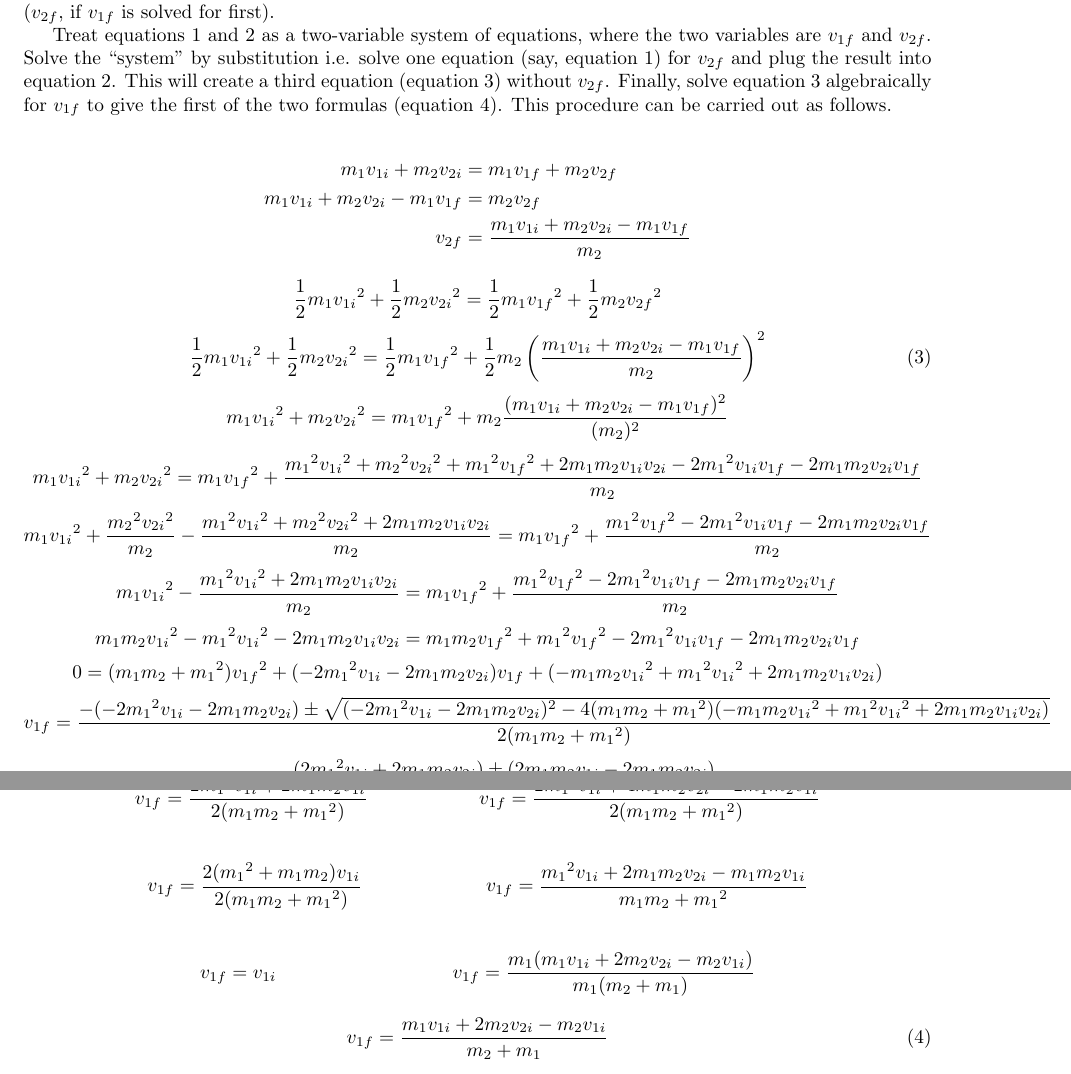
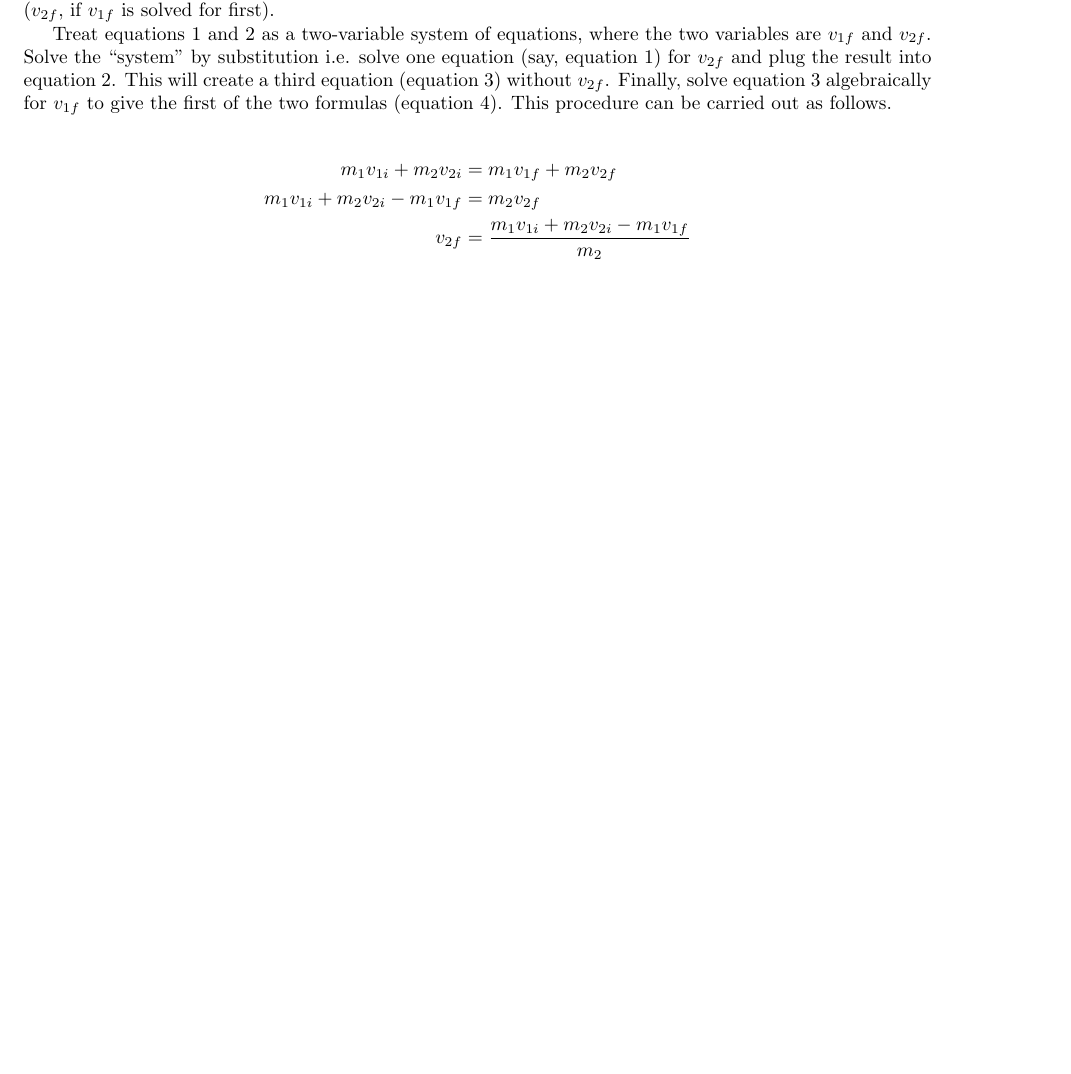
Before and after one commit to shadypuck/MomentumBonus, a LaTeX document (Bonus.tex): two parts of pages 1 and 2 of 2 before the commit and part of the page after it, the two joined at a grey line, cut so that both start at the same text, the shorter picture padded with empty space. Compiled offline with pdfLaTeX.

Commit message:
removed quadratic

```diff
--- a/Bonus.tex
+++ b/Bonus.tex
@@ -42,51 +42,6 @@ Treat equations 1 and 2 as a two-variable system of equations, where the two var
     m_1v_{1i}+m_2v_{2i}-m_1v_{1f} &= m_2v_{2f}\\
     v_{2f} &= \frac{m_1v_{1i}+m_2v_{2i}-m_1v_{1f}}{m_2}
 \end{align*}
-\begin{equation*}
-    \frac{1}{2}m_1{v_{1i}}^2+\frac{1}{2}m_2{v_{2i}}^2 = \frac{1}{2}m_1{v_{1f}}^2+\frac{1}{2}m_2{v_{2f}}^2
-\end{equation*}
-\begin{equation*}
-    \frac{1}{2}m_1{v_{1i}}^2+\frac{1}{2}m_2{v_{2i}}^2 = \frac{1}{2}m_1{v_{1f}}^2+\frac{1}{2}m_2\left(\frac{m_1v_{1i}+m_2v_{2i}-m_1v_{1f}}{m_2}\right)^2\tag{3}
-\end{equation*}
-\begin{equation*}
-    m_1{v_{1i}}^2+m_2{v_{2i}}^2 = m_1{v_{1f}}^2+m_2\frac{(m_1v_{1i}+m_2v_{2i}-m_1v_{1f})^2}{(m_2)^2}
-\end{equation*}
-\begin{equation*}
-    m_1{v_{1i}}^2+m_2{v_{2i}}^2 = m_1{v_{1f}}^2+\frac{{m_1}^2{v_{1i}}^2+{m_2}^2{v_{2i}}^2+{m_1}^2{v_{1f}}^2+2m_1m_2v_{1i}v_{2i}-2{m_1}^2v_{1i}v_{1f}-2m_1m_2v_{2i}v_{1f}}{m_2}
-\end{equation*}
-\begin{equation*}
-    m_1{v_{1i}}^2+\frac{{m_2}^2{v_{2i}}^2}{m_2}-\frac{{m_1}^2{v_{1i}}^2+{m_2}^2{v_{2i}}^2+2m_1m_2v_{1i}v_{2i}}{m_2} = m_1{v_{1f}}^2+\frac{{m_1}^2{v_{1f}}^2-2{m_1}^2v_{1i}v_{1f}-2m_1m_2v_{2i}v_{1f}}{m_2}
-\end{equation*}
-\begin{equation*}
-    m_1{v_{1i}}^2-\frac{{m_1}^2{v_{1i}}^2+2m_1m_2v_{1i}v_{2i}}{m_2} = m_1{v_{1f}}^2+\frac{{m_1}^2{v_{1f}}^2-2{m_1}^2v_{1i}v_{1f}-2m_1m_2v_{2i}v_{1f}}{m_2}
-\end{equation*}
-\begin{equation*}
-    m_1m_2{v_{1i}}^2-{m_1}^2{v_{1i}}^2-2m_1m_2v_{1i}v_{2i} = m_1m_2{v_{1f}}^2+{m_1}^2{v_{1f}}^2-2{m_1}^2v_{1i}v_{1f}-2m_1m_2v_{2i}v_{1f}
-\end{equation*}
-\begin{equation*}
-    0 = (m_1m_2+{m_1}^2){v_{1f}}^2+(-2{m_1}^2v_{1i}-2m_1m_2v_{2i})v_{1f}+(-m_1m_2{v_{1i}}^2+{m_1}^2{v_{1i}}^2+2m_1m_2v_{1i}v_{2i})
-\end{equation*}
-\begin{equation*}
-    v_{1f} = \frac{-(-2{m_1}^2v_{1i}-2m_1m_2v_{2i})\pm\sqrt{(-2{m_1}^2v_{1i}-2m_1m_2v_{2i})^2-4(m_1m_2+{m_1}^2)(-m_1m_2{v_{1i}}^2+{m_1}^2{v_{1i}}^2+2m_1m_2v_{1i}v_{2i})}}{2(m_1m_2+{m_1}^2)}
-\end{equation*}
-\begin{equation*}
-    v_{1f} = \frac{(2{m_1}^2v_{1i}+2m_1m_2v_{2i})\pm (2m_1m_2v_{1i}-2m_1m_2v_{2i})}{2(m_1m_2+{m_1}^2)}
-\end{equation*}
-\begin{align*}
-    v_{1f} &= \frac{2{m_1}^2v_{1i}+2m_1m_2v_{1i}}{2(m_1m_2+{m_1}^2)}&
-    v_{1f} &= \frac{2{m_1}^2v_{1i}+4m_1m_2v_{2i}-2m_1m_2v_{1i}}{2(m_1m_2+{m_1}^2)}
-\end{align*}
-\begin{align*}
-    v_{1f} &= \frac{2({m_1}^2+m_1m_2)v_{1i}}{2(m_1m_2+{m_1}^2)}&
-    v_{1f} &= \frac{{m_1}^2v_{1i}+2m_1m_2v_{2i}-m_1m_2v_{1i}}{m_1m_2+{m_1}^2}
-\end{align*}
-\begin{align*}
-    v_{1f} &= v_{1i}&
-    v_{1f} &= \frac{m_1(m_1v_{1i}+2m_2v_{2i}-m_2v_{1i})}{m_1(m_2+m_1)}
-\end{align*}
-\begin{equation*}
-    v_{1f} = \frac{m_1v_{1i}+2m_2v_{2i}-m_2v_{1i}}{m_2+m_1}\tag{4}
-\end{equation*}
 
 
 \end{document}
```
Also changed, not shown: Bonus.pdf, 3 other files.
